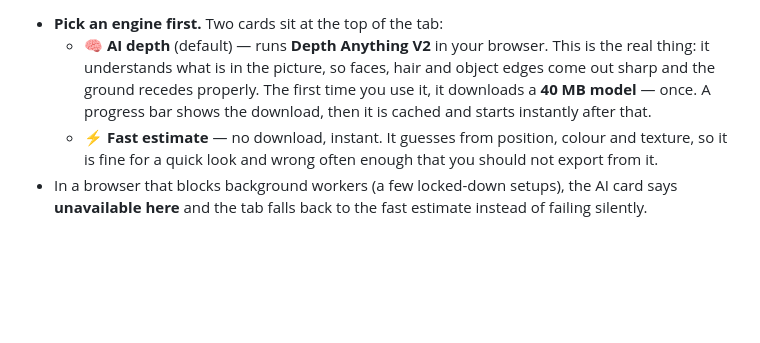
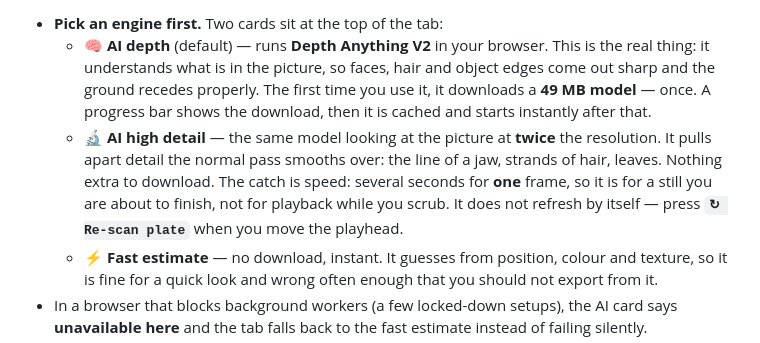
Before and after one commit to vipervisuals14/videoeditor, a Markdown page: INSTALL.md, the part around the change. Drawn GitHub-style; blank space fills up the shorter version.

```diff
--- a/INSTALL.md
+++ b/INSTALL.md
@@ -247,8 +247,13 @@ it animates in Resolve exactly as it does in the panel preview. Nothing is faked
 - **Pick an engine first.** Two cards sit at the top of the tab:
   - **🧠 AI depth** (default) — runs **Depth Anything V2** in your browser. This is the real thing:
     it understands what is in the picture, so faces, hair and object edges come out sharp and the
-    ground recedes properly. The first time you use it, it downloads a **40 MB model** — once. A
+    ground recedes properly. The first time you use it, it downloads a **49 MB model** — once. A
     progress bar shows the download, then it is cached and starts instantly after that.
+  - **🔬 AI high detail** — the same model looking at the picture at **twice** the resolution. It
+    pulls apart detail the normal pass smooths over: the line of a jaw, strands of hair, leaves.
+    Nothing extra to download. The catch is speed: several seconds for **one** frame, so it is for
+    a still you are about to finish, not for playback while you scrub. It does not refresh by
+    itself — press **`↻ Re-scan plate`** when you move the playhead.
   - **⚡ Fast estimate** — no download, instant. It guesses from position, colour and texture, so
     it is fine for a quick look and wrong often enough that you should not export from it.
 - In a browser that blocks background workers (a few locked-down setups), the AI card says
```
Also changed, not shown: DEPLOY-WEB.md (+2 -2 lines), README.md (+35 -9 lines), docs/depth-ai-high-detail.png (added), 9 other files.
